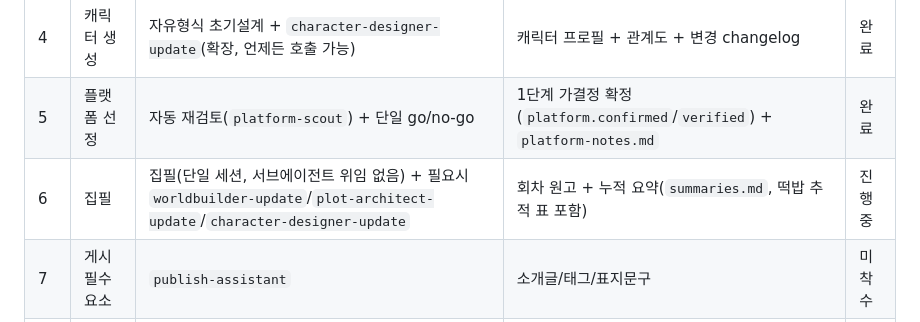
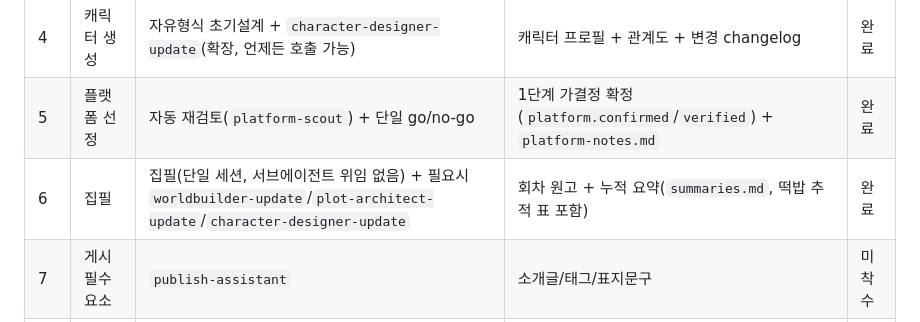
Before and after one commit to bswan0113/replyflow, a Markdown page: CLAUDE.md, the part around the change. GitHub-like rendering.

```diff
--- a/CLAUDE.md
+++ b/CLAUDE.md
@@ -12,7 +12,7 @@
 | 3 | 세계관·플롯 | 자유형식 초기설계 + `worldbuilder-update`/`plot-architect-update`(확장, 언제든 호출 가능) | 세계관 문서 + 전체 아크·회차별 비트(최소 10화) + 변경 changelog | 완료 |
 | 4 | 캐릭터 생성 | 자유형식 초기설계 + `character-designer-update`(확장, 언제든 호출 가능) | 캐릭터 프로필 + 관계도 + 변경 changelog | 완료 |
 | 5 | 플랫폼 선정 | 자동 재검토(`platform-scout`) + 단일 go/no-go | 1단계 가결정 확정(`platform.confirmed`/`verified`) + `platform-notes.md` | 완료 |
-| 6 | 집필 | 집필(단일 세션, 서브에이전트 위임 없음) + 필요시 `worldbuilder-update`/`plot-architect-update`/`character-designer-update` | 회차 원고 + 누적 요약(`summaries.md`, 떡밥 추적 표 포함) | 진행 중 |
+| 6 | 집필 | 집필(단일 세션, 서브에이전트 위임 없음) + 필요시 `worldbuilder-update`/`plot-architect-update`/`character-designer-update` | 회차 원고 + 누적 요약(`summaries.md`, 떡밥 추적 표 포함) | 완료 |
 | 7 | 게시 필수요소 | `publish-assistant` | 소개글/태그/표지문구 | 미착수 |
 | 8 | 게시 | `publish-assistant` + 로컬 브라우저 | 게시 체크리스트 실행 | 미착수 |
 | 9 | 관리 | (스킬) | `stats.md` | 미착수 |
```
Also changed, not shown: docs/design-log.md (+1 -1 lines).
